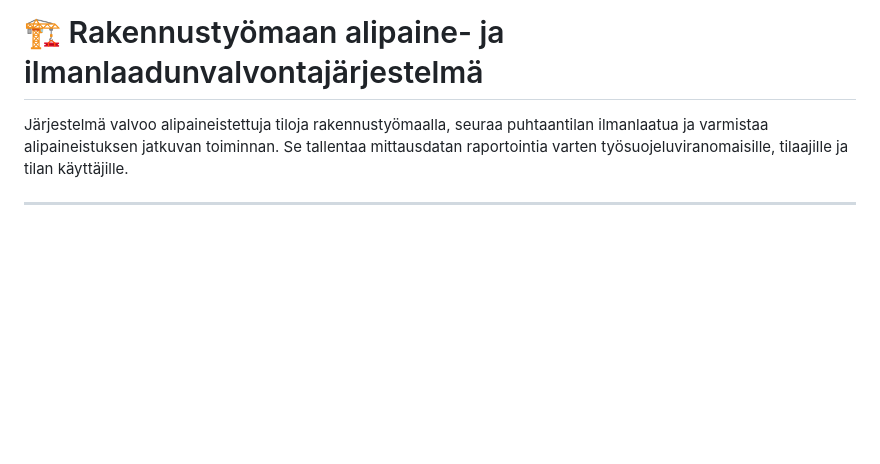
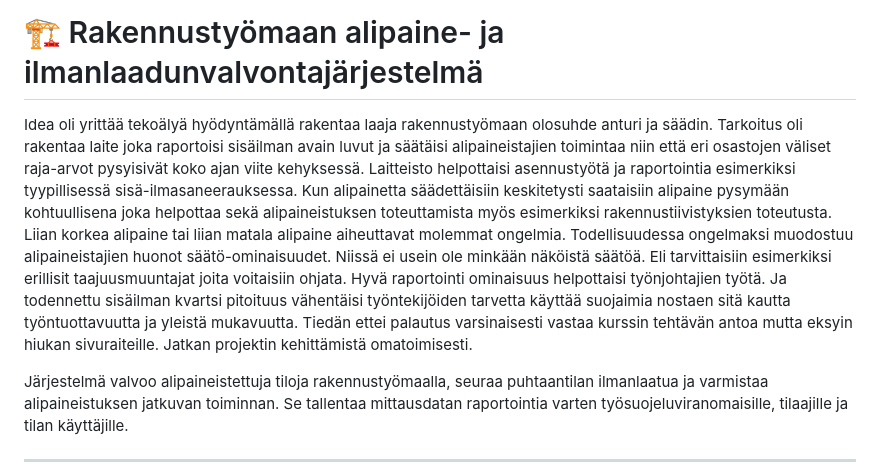
Before and after one commit to AnttiRu/IOT-Perusteet_final, a Markdown page: Työmaa-Anturi/README.md, the part around the change. GitHub-like rendering; blank space fills up the shorter version.

Commit message:
Enhance README with project details and goals
Added project description and objectives to README.

```diff
--- a/Työmaa-Anturi/README.md
+++ b/Työmaa-Anturi/README.md
@@ -1,4 +1,9 @@
 # 🏗️ Rakennustyömaan alipaine- ja ilmanlaadunvalvontajärjestelmä
+Idea oli yrittää tekoälyä hyödyntämällä rakentaa laaja rakennustyömaan olosuhde anturi ja säädin. Tarkoitus oli rakentaa laite joka raportoisi sisäilman avain luvut ja säätäisi alipaineistajien toimintaa niin että eri osastojen väliset raja-arvot pysyisivät koko ajan viite kehyksessä.
+Laitteisto helpottaisi asennustyötä ja raportointia esimerkiksi tyypillisessä sisä-ilmasaneerauksessa. Kun alipainetta säädettäisiin keskitetysti saataisiin alipaine pysymään kohtuullisena joka helpottaa sekä alipaineistuksen toteuttamista myös esimerkiksi rakennustiivistyksien toteutusta.
+Liian korkea alipaine tai liian matala alipaine aiheuttavat molemmat ongelmia. Todellisuudessa ongelmaksi muodostuu alipaineistajien huonot säätö-ominaisuudet. Niissä ei usein ole minkään näköistä säätöä. Eli tarvittaisiin esimerkiksi erillisit taajuusmuuntajat joita voitaisiin ohjata.
+Hyvä raportointi ominaisuus helpottaisi työnjohtajien työtä. Ja todennettu sisäilman kvartsi pitoituus vähentäisi työntekijöiden tarvetta käyttää suojaimia nostaen sitä kautta työntuottavuutta ja yleistä mukavuutta.
+Tiedän ettei palautus varsinaisesti vastaa kurssin tehtävän antoa mutta eksyin hiukan sivuraiteille. Jatkan projektin kehittämistä omatoimisesti.
 
 Järjestelmä valvoo alipaineistettuja tiloja rakennustyömaalla, seuraa puhtaantilan ilmanlaatua ja varmistaa alipaineistuksen jatkuvan toiminnan. Se tallentaa mittausdatan raportointia varten työsuojeluviranomaisille, tilaajille ja tilan käyttäjille.
 
```
